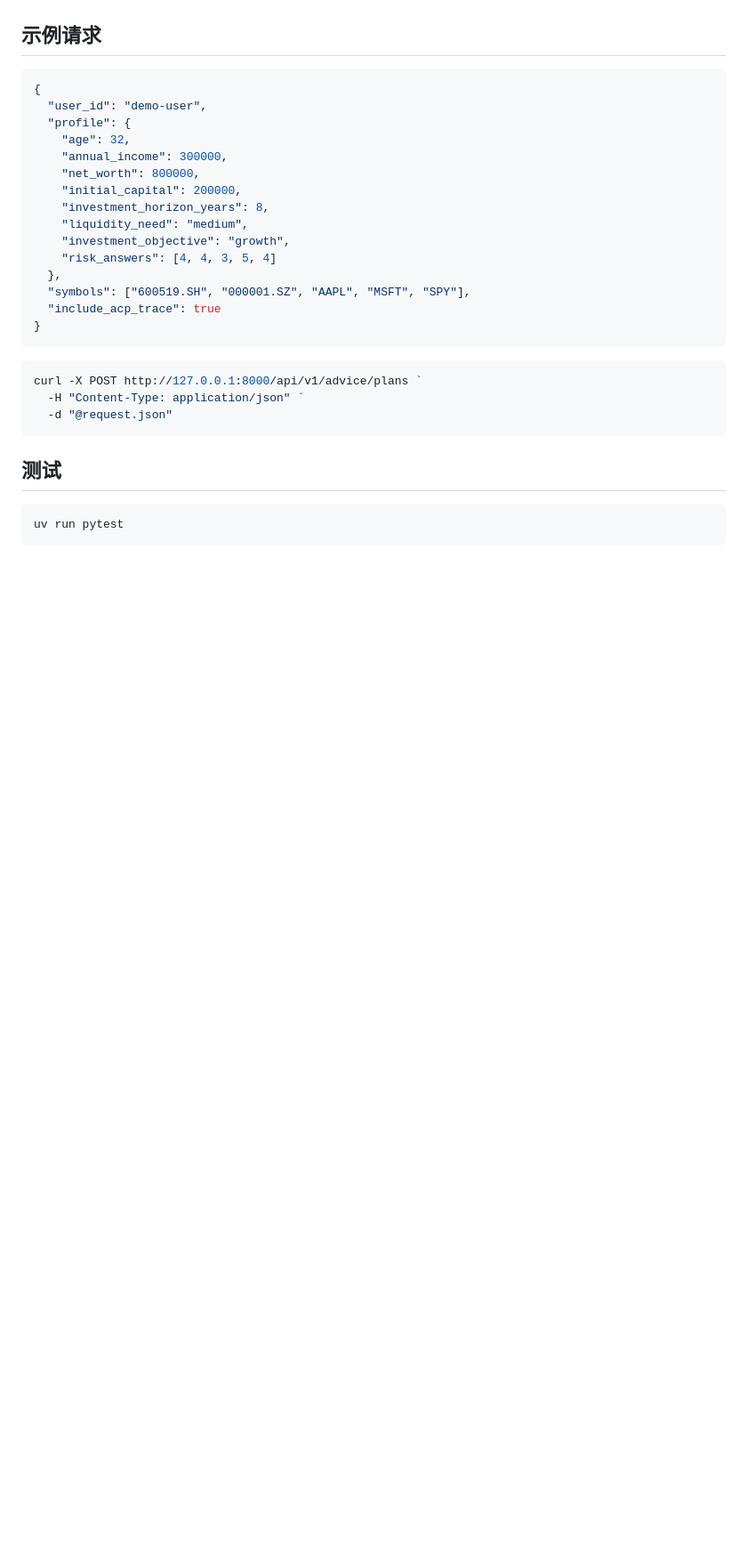
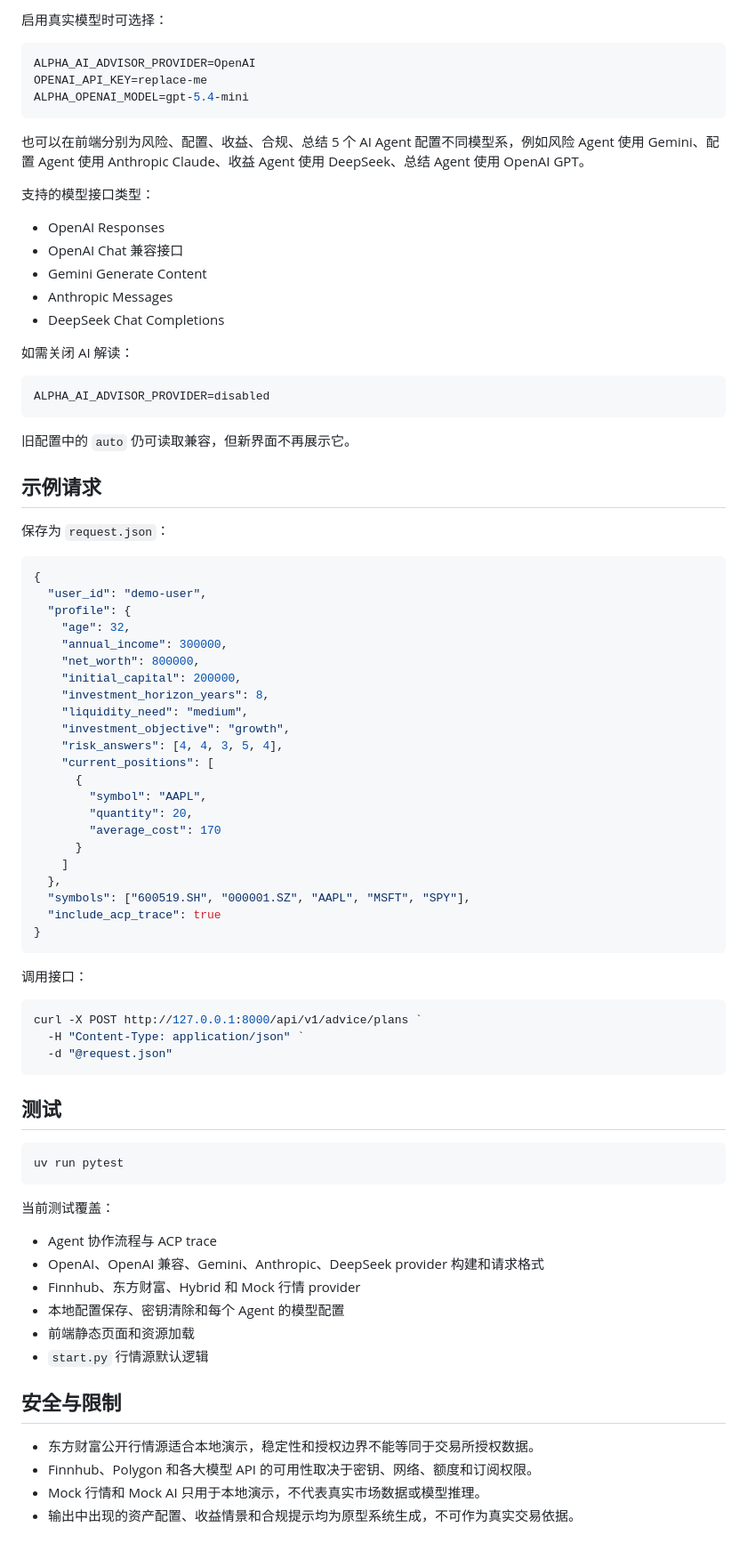
Before and after one commit to ghjcfrt/AlphaEngine, a Markdown page: README.md, the part around one of its changes. Shown at 89% size. GitHub-like rendering; blank space fills up the shorter version.

````diff
--- a/README.md
+++ b/README.md
@@ -70,5 +137,32 @@ uv run uvicorn app.main:app --reload
+启用真实模型时可选择：
+
+```powershell
+ALPHA_AI_ADVISOR_PROVIDER=OpenAI
+OPENAI_API_KEY=replace-me
+ALPHA_OPENAI_MODEL=gpt-5.4-mini
+```
+
+也可以在前端分别为风险、配置、收益、合规、总结 5 个 AI Agent 配置不同模型系，例如风险 Agent 使用 Gemini、配置 Agent 使用 Anthropic Claude、收益 Agent 使用 DeepSeek、总结 Agent 使用 OpenAI GPT。
+
+支持的模型接口类型：
+
+- OpenAI Responses
+- OpenAI Chat 兼容接口
+- Gemini Generate Content
+- Anthropic Messages
+- DeepSeek Chat Completions
+
+如需关闭 AI 解读：
+
+```powershell
+ALPHA_AI_ADVISOR_PROVIDER=disabled
+```
+
+旧配置中的 `auto` 仍可读取兼容，但新界面不再展示它。
 
 ## 示例请求
+
+保存为 `request.json`：
 
 ```json
 {
@@ -81,12 +175,21 @@ uv run uvicorn app.main:app --reload
     "investment_horizon_years": 8,
     "liquidity_need": "medium",
     "investment_objective": "growth",
-    "risk_answers": [4, 4, 3, 5, 4]
+    "risk_answers": [4, 4, 3, 5, 4],
+    "current_positions": [
+      {
+        "symbol": "AAPL",
+        "quantity": 20,
+        "average_cost": 170
+      }
+    ]
   },
   "symbols": ["600519.SH", "000001.SZ", "AAPL", "MSFT", "SPY"],
   "include_acp_trace": true
 }
 ```
+
+调用接口：
 
 ```powershell
 curl -X POST http://127.0.0.1:8000/api/v1/advice/plans `
@@ -99,3 +202,19 @@ curl -X POST http://127.0.0.1:8000/api/v1/advice/plans `
 ```powershell
 uv run pytest
 ```
+
+当前测试覆盖：
+
+- Agent 协作流程与 ACP trace
+- OpenAI、OpenAI 兼容、Gemini、Anthropic、DeepSeek provider 构建和请求格式
+- Finnhub、东方财富、Hybrid 和 Mock 行情 provider
+- 本地配置保存、密钥清除和每个 Agent 的模型配置
+- 前端静态页面和资源加载
+- `start.py` 行情源默认逻辑
+
+## 安全与限制
+
+- 东方财富公开行情源适合本地演示，稳定性和授权边界不能等同于交易所授权数据。
+- Finnhub、Polygon 和各大模型 API 的可用性取决于密钥、网络、额度和订阅权限。
+- Mock 行情和 Mock AI 只用于本地演示，不代表真实市场数据或模型推理。
+- 输出中出现的资产配置、收益情景和合规提示均为原型系统生成，不可作为真实交易依据。
````
Also changed, not shown: other parts of README.md (+114 -47 lines), alphaengine_agents.png (added), 12 other files.
